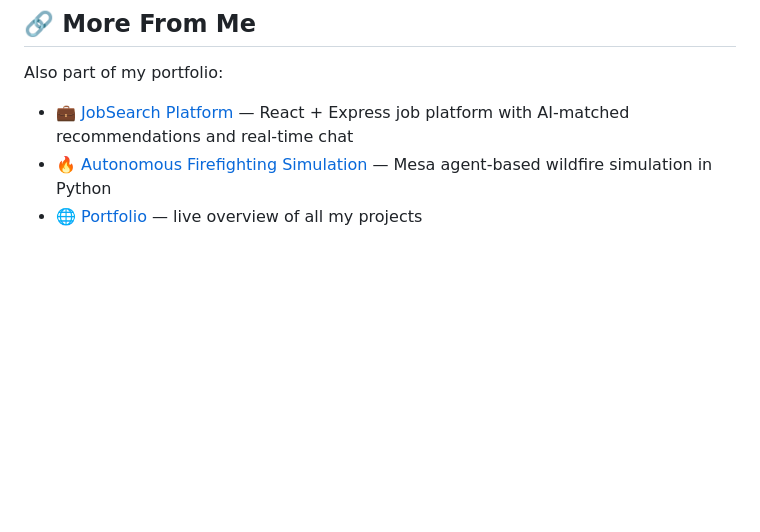
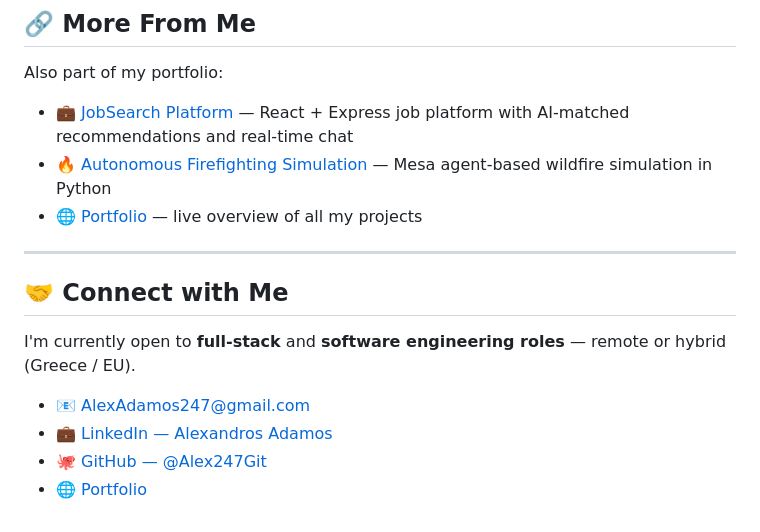
Before and after one commit to Alex247Git/alumni-career-map, a Markdown page: README.md, the part around the change. Rendered like a GitHub page; blank space fills up the shorter version.

Commit message:
docs: add Connect with Me section to README

```diff
--- a/README.md
+++ b/README.md
@@ -155,3 +155,14 @@ Also part of my portfolio:
 - 💼 [JobSearch Platform](https://github.com/Alex247Git/jobsearch) — React + Express job platform with AI-matched recommendations and real-time chat
 - 🔥 [Autonomous Firefighting Simulation](https://github.com/Alex247Git/autonomous-firefighting-simulation) — Mesa agent-based wildfire simulation in Python
 - 🌐 [Portfolio](https://alex247git.github.io/) — live overview of all my projects
+
+---
+
+## 🤝 Connect with Me
+
+I'm currently open to **full-stack** and **software engineering roles** — remote or hybrid (Greece / EU).
+
+- 📧 [AlexAdamos247@gmail.com](mailto:AlexAdamos247@gmail.com)
+- 💼 [LinkedIn — Alexandros Adamos](https://www.linkedin.com/in/alexandros-adamos-227961331/)
+- 🐙 [GitHub — @Alex247Git](https://github.com/Alex247Git)
+- 🌐 [Portfolio](https://alex247git.github.io/)
```
